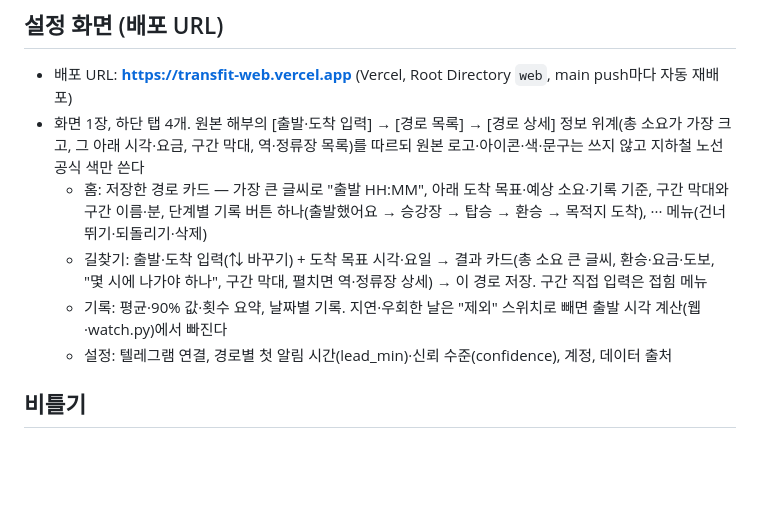
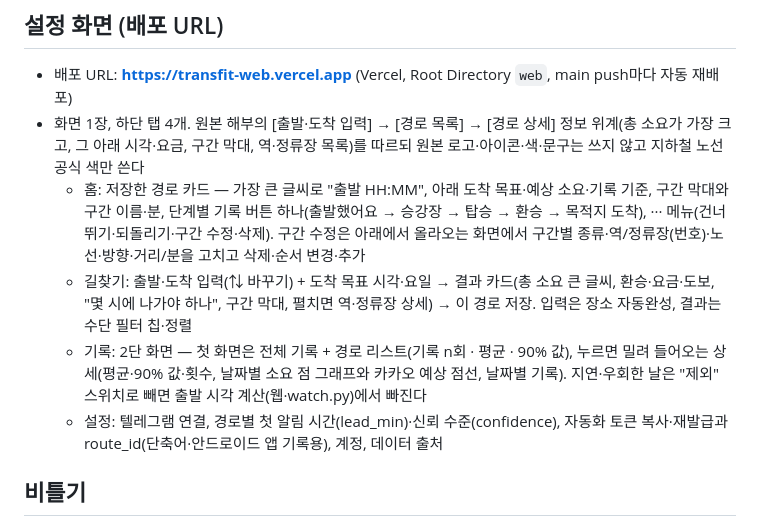
Before and after one commit to Beomjun-Kim07/TransFIt, a Markdown page: plan.md, the part around the change. Rendered like a GitHub page; blank space fills up the shorter version.

Commit message:
문서: 화면 설명 갱신(구간 수정·기록 2단·자동화 토큰), 지금 상태에 C 커밋 반영
Co-Authored-By: Claude Opus 5.5 <noreply@anthropic.com>

```diff
--- a/plan.md
+++ b/plan.md
@@ -142,10 +142,10 @@
 ## 설정 화면 (배포 URL)
 - 배포 URL: **https://transfit-web.vercel.app** (Vercel, Root Directory `web`, main push마다 자동 재배포)
 - 화면 1장, 하단 탭 4개. 원본 해부의 [출발·도착 입력] → [경로 목록] → [경로 상세] 정보 위계(총 소요가 가장 크고, 그 아래 시각·요금, 구간 막대, 역·정류장 목록)를 따르되 원본 로고·아이콘·색·문구는 쓰지 않고 지하철 노선 공식 색만 쓴다
-  - 홈: 저장한 경로 카드 — 가장 큰 글씨로 "출발 HH:MM", 아래 도착 목표·예상 소요·기록 기준, 구간 막대와 구간 이름·분, 단계별 기록 버튼 하나(출발했어요 → 승강장 → 탑승 → 환승 → 목적지 도착), ··· 메뉴(건너뛰기·되돌리기·삭제)
-  - 길찾기: 출발·도착 입력(⇅ 바꾸기) + 도착 목표 시각·요일 → 결과 카드(총 소요 큰 글씨, 환승·요금·도보, "몇 시에 나가야 하나", 구간 막대, 펼치면 역·정류장 상세) → 이 경로 저장. 구간 직접 입력은 접힘 메뉴
-  - 기록: 평균·90% 값·횟수 요약, 날짜별 기록. 지연·우회한 날은 "제외" 스위치로 빼면 출발 시각 계산(웹·watch.py)에서 빠진다
-  - 설정: 텔레그램 연결, 경로별 첫 알림 시간(lead_min)·신뢰 수준(confidence), 계정, 데이터 출처
+  - 홈: 저장한 경로 카드 — 가장 큰 글씨로 "출발 HH:MM", 아래 도착 목표·예상 소요·기록 기준, 구간 막대와 구간 이름·분, 단계별 기록 버튼 하나(출발했어요 → 승강장 → 탑승 → 환승 → 목적지 도착), ··· 메뉴(건너뛰기·되돌리기·구간 수정·삭제). 구간 수정은 아래에서 올라오는 화면에서 구간별 종류·역/정류장(번호)·노선·방향·거리/분을 고치고 삭제·순서 변경·추가
+  - 길찾기: 출발·도착 입력(⇅ 바꾸기) + 도착 목표 시각·요일 → 결과 카드(총 소요 큰 글씨, 환승·요금·도보, "몇 시에 나가야 하나", 구간 막대, 펼치면 역·정류장 상세) → 이 경로 저장. 입력은 장소 자동완성, 결과는 수단 필터 칩·정렬
+  - 기록: 2단 화면 — 첫 화면은 전체 기록 + 경로 리스트(기록 n회 · 평균 · 90% 값), 누르면 밀려 들어오는 상세(평균·90% 값·횟수, 날짜별 소요 점 그래프와 카카오 예상 점선, 날짜별 기록). 지연·우회한 날은 "제외" 스위치로 빼면 출발 시각 계산(웹·watch.py)에서 빠진다
+  - 설정: 텔레그램 연결, 경로별 첫 알림 시간(lead_min)·신뢰 수준(confidence), 자동화 토큰 복사·재발급과 route_id(단축어·안드로이드 앱 기록용), 계정, 데이터 출처
 
 ## 비틀기
 - 원본에 없는 것: 사용자별 실제 기록으로 학습하는 소요시간(평균이 아닌 분위수), 도착 마감 기준 출발 시각 역산, 능동 알림
```
Also changed, not shown: CLAUDE.md (+3 -2 lines).
